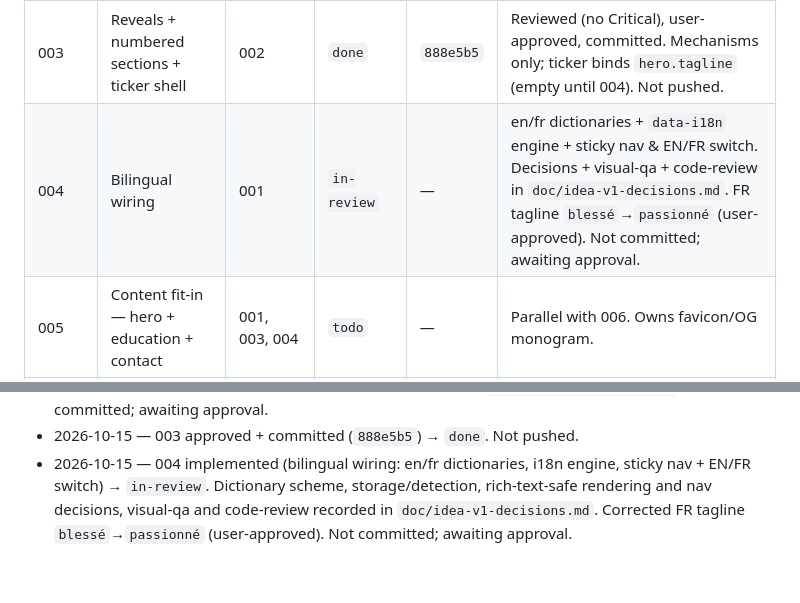
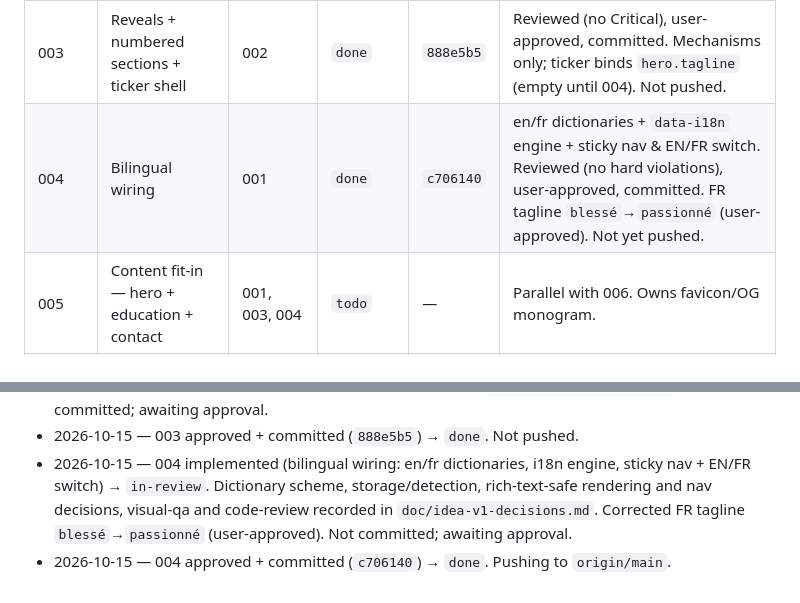
Before and after one commit to Khalil-bec/portfolio, a Markdown page: doc/status.md, 2 parts joined by grey strips. Rendered like a GitHub page.

Commit message:
docs: mark ticket 004 done (c706140)

```diff
--- a/doc/status.md
+++ b/doc/status.md
@@ -24,7 +24,7 @@ A ticket only reaches `done` after the user approves the commit (see
 | 001 | Setup project scaffold | — | `done` | `b4cc247` | Reviewed (no Critical), user-approved, pushed. Repo hosted privately. |
 | 002 | Motion foundation (Lenis + anchors + kill-switch + focus) | 001 | `done` | `8d611ea` | Reviewed (no Critical), user-approved, committed, pushed. Nav deferred to 004, GSAP bridge to 003 (user-confirmed). |
 | 003 | Reveals + numbered sections + ticker shell | 002 | `done` | `888e5b5` | Reviewed (no Critical), user-approved, committed. Mechanisms only; ticker binds `hero.tagline` (empty until 004). Not pushed. |
-| 004 | Bilingual wiring | 001 | `in-review` | — | en/fr dictionaries + `data-i18n` engine + sticky nav & EN/FR switch. Decisions + visual-qa + code-review in `doc/idea-v1-decisions.md`. FR tagline `blessé`→`passionné` (user-approved). Not committed; awaiting approval. |
+| 004 | Bilingual wiring | 001 | `done` | `c706140` | en/fr dictionaries + `data-i18n` engine + sticky nav & EN/FR switch. Reviewed (no hard violations), user-approved, committed. FR tagline `blessé`→`passionné` (user-approved). Not yet pushed. |
 | 005 | Content fit-in — hero + education + contact | 001, 003, 004 | `todo` | — | Parallel with 006. Owns favicon/OG monogram. |
 | 006 | Content fit-in — projects + skills | 001, 003, 004 | `todo` | — | Parallel with 005. |
 | 007 | Hardening + verification | 002–006 | `blocked` | — | Unblocks once 002–006 are `done`. |
@@ -40,3 +40,4 @@ Append one line per status change, newest last.
 - 2026-10-15 — 003 implemented (reveals + numbered sections + ticker shell) → `in-review`. Mechanisms only: no copy committed; ticker binds `hero.tagline` (empty until 004) and stays hidden while empty. Decisions + visual-qa + code-review recorded in `doc/idea-v1-decisions.md`. Not committed; awaiting approval.
 - 2026-10-15 — 003 approved + committed (`888e5b5`) → `done`. Not pushed.
 - 2026-10-15 — 004 implemented (bilingual wiring: en/fr dictionaries, i18n engine, sticky nav + EN/FR switch) → `in-review`. Dictionary scheme, storage/detection, rich-text-safe rendering and nav decisions, visual-qa and code-review recorded in `doc/idea-v1-decisions.md`. Corrected FR tagline `blessé`→`passionné` (user-approved). Not committed; awaiting approval.
+- 2026-10-15 — 004 approved + committed (`c706140`) → `done`. Pushing to `origin/main`.
```
